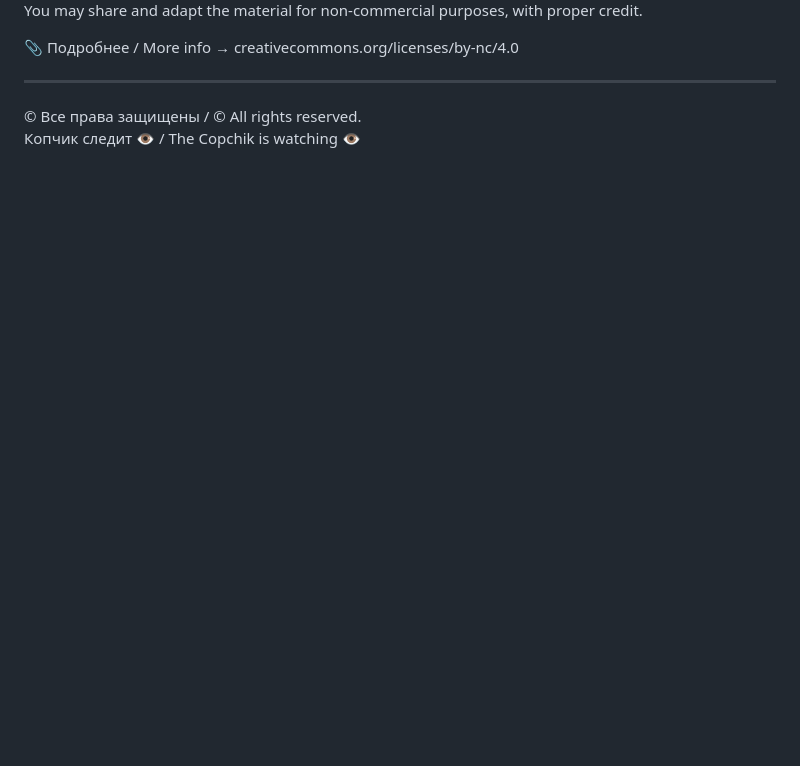
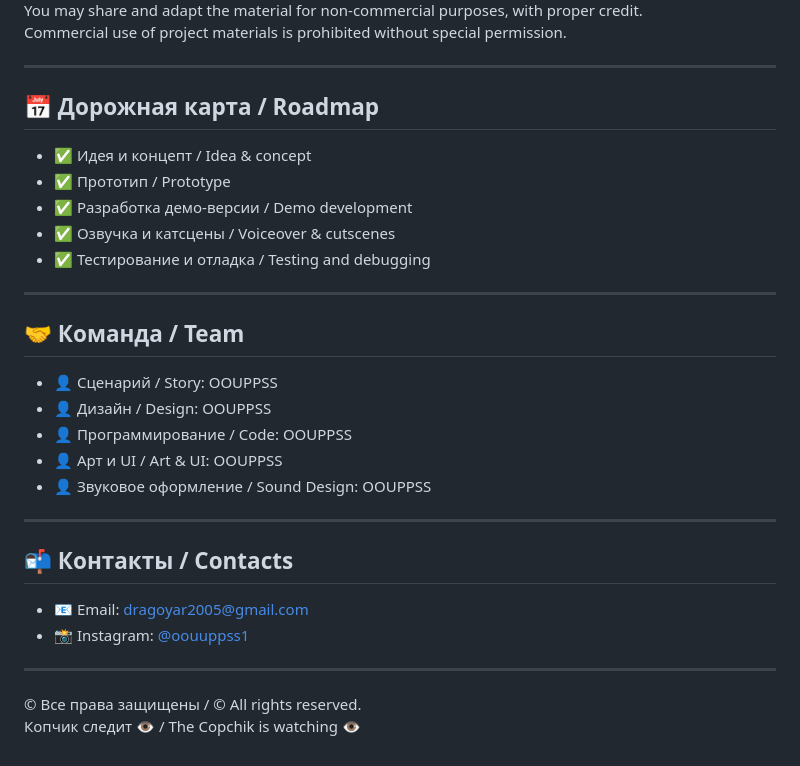
Before and after one commit to OOUPSS/The-Raven, a Markdown page: README.md, the part around the change printed below. GitHub-like rendering; blank space fills up the shorter version.

```diff
--- a/README.md
+++ b/README.md
@@ -58,6 +67,32 @@ This work is licensed under the Creative Commons Attribution-NonCommercial 4.0 I
 You may share and adapt the material for non-commercial purposes, with proper credit.
+Commercial use of project materials is prohibited without special permission.
 
-📎 Подробнее / More info → creativecommons.org/licenses/by-nc/4.0
+---
+
+## 📅 Дорожная карта / Roadmap
+
+- ✅ Идея и концепт / Idea & concept
+- ✅ Прототип / Prototype
+- ✅ Разработка демо-версии / Demo development
+- ✅ Озвучка и катсцены / Voiceover & cutscenes
+- ✅ Тестирование и отладка / Testing and debugging
+
+---
+
+## 🤝 Команда / Team
+
+- 👤 Сценарий / Story: OOUPPSS
+- 👤 Дизайн / Design: OOUPPSS
+- 👤 Программирование / Code: OOUPPSS
+- 👤 Арт и UI / Art & UI: OOUPPSS
+- 👤 Звуковое оформление / Sound Design: OOUPPSS
+
+---
+
+## 📬 Контакты / Contacts
+
+- 📧 Email: dragoyar2005@gmail.com
+- 📸 Instagram: [@oouuppss1](https://instagram.com/oouuppss1)
 
 ---
 
```
Also changed, not shown: other parts of README.md (+26 -17 lines).
